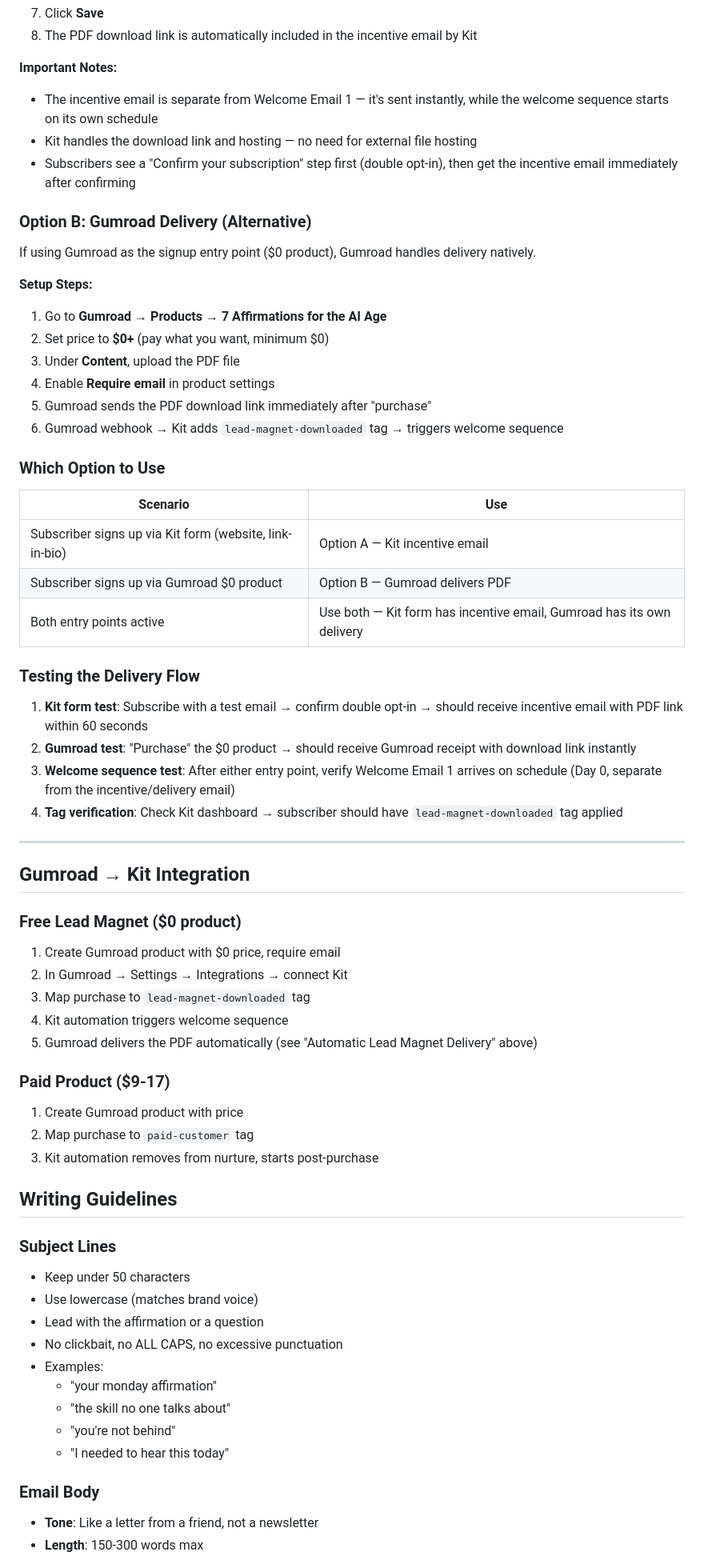
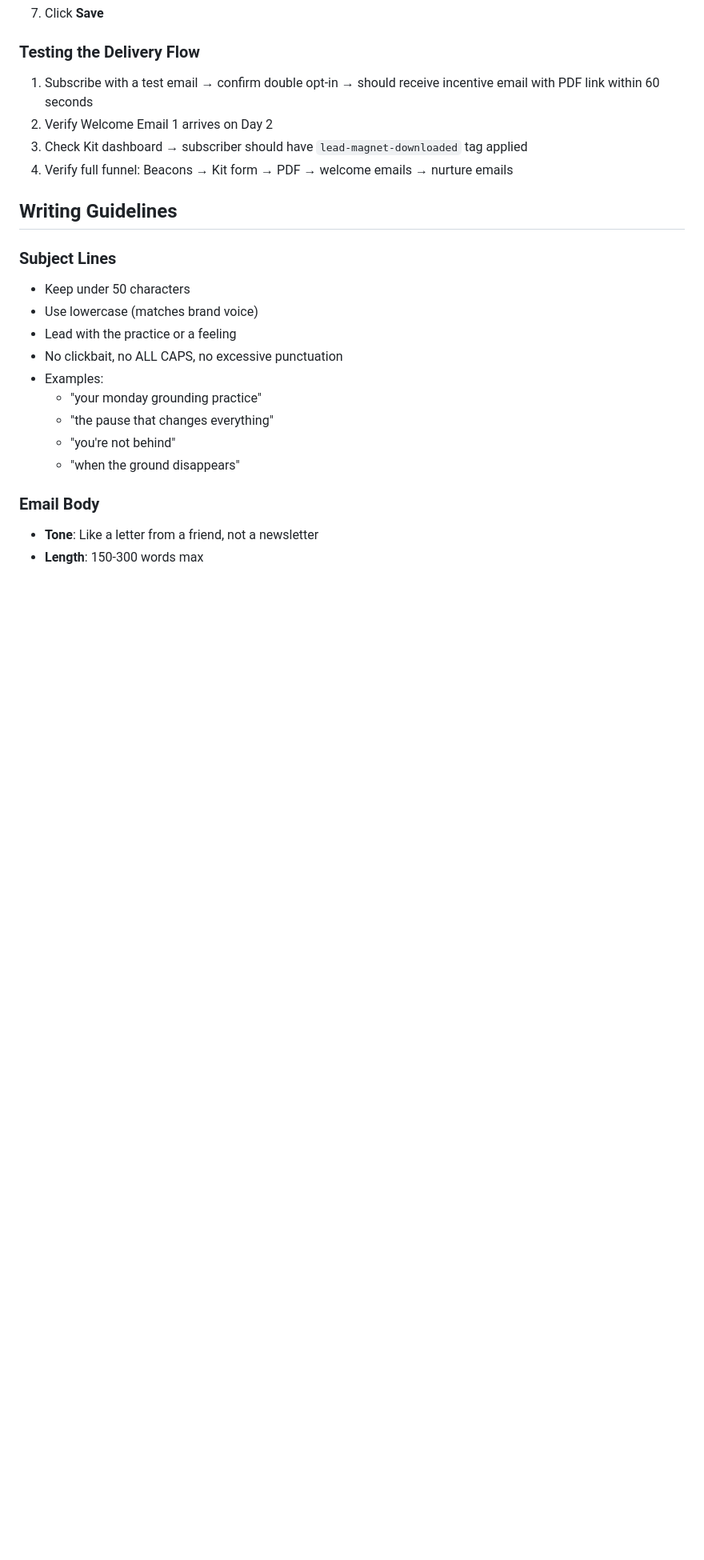
Before and after one commit to Crittie/luminous-pulse, a Markdown page: .claude/commands/email-marketing.md, the part around one of its changes. Shown at 80% size. Rendered like a GitHub page; blank space fills up the shorter version.

```diff
--- a/.claude/commands/email-marketing.md
+++ b/.claude/commands/email-marketing.md
@@ -179,63 +188,23 @@ Kit forms have a built-in "Incentive email" feature that sends a download link i
 7. Click **Save**
-8. The PDF download link is automatically included in the incentive email by Kit
-
-**Important Notes:**
-- The incentive email is separate from Welcome Email 1 — it's sent instantly, while the welcome sequence starts on its own schedule
-- Kit handles the download link and hosting — no need for external file hosting
-- Subscribers see a "Confirm your subscription" step first (double opt-in), then get the incentive email immediately after confirming
-
-### Option B: Gumroad Delivery (Alternative)
-If using Gumroad as the signup entry point ($0 product), Gumroad handles delivery natively.
-
-**Setup Steps:**
-1. Go to **Gumroad → Products → 7 Affirmations for the AI Age**
-2. Set price to **$0+** (pay what you want, minimum $0)
-3. Under **Content**, upload the PDF file
-4. Enable **Require email** in product settings
-5. Gumroad sends the PDF download link immediately after "purchase"
-6. Gumroad webhook → Kit adds `lead-magnet-downloaded` tag → triggers welcome sequence
-
-### Which Option to Use
-| Scenario | Use |
-|----------|-----|
-| Subscriber signs up via Kit form (website, link-in-bio) | Option A — Kit incentive email |
-| Subscriber signs up via Gumroad $0 product | Option B — Gumroad delivers PDF |
-| Both entry points active | Use both — Kit form has incentive email, Gumroad has its own delivery |
 
 ### Testing the Delivery Flow
-1. **Kit form test**: Subscribe with a test email → confirm double opt-in → should receive incentive email with PDF link within 60 seconds
-2. **Gumroad test**: "Purchase" the $0 product → should receive Gumroad receipt with download link instantly
-3. **Welcome sequence test**: After either entry point, verify Welcome Email 1 arrives on schedule (Day 0, separate from the incentive/delivery email)
-4. **Tag verification**: Check Kit dashboard → subscriber should have `lead-magnet-downloaded` tag applied
-
----
-
-## Gumroad → Kit Integration
-
-### Free Lead Magnet ($0 product)
-1. Create Gumroad product with $0 price, require email
-2. In Gumroad → Settings → Integrations → connect Kit
-3. Map purchase to `lead-magnet-downloaded` tag
-4. Kit automation triggers welcome sequence
-5. Gumroad delivers the PDF automatically (see "Automatic Lead Magnet Delivery" above)
-
-### Paid Product ($9-17)
-1. Create Gumroad product with price
-2. Map purchase to `paid-customer` tag
-3. Kit automation removes from nurture, starts post-purchase
+1. Subscribe with a test email → confirm double opt-in → should receive incentive email with PDF link within 60 seconds
+2. Verify Welcome Email 1 arrives on Day 2
+3. Check Kit dashboard → subscriber should have `lead-magnet-downloaded` tag applied
+4. Verify full funnel: Beacons → Kit form → PDF → welcome emails → nurture emails
 
 ## Writing Guidelines
 
 ### Subject Lines
 - Keep under 50 characters
 - Use lowercase (matches brand voice)
-- Lead with the affirmation or a question
+- Lead with the practice or a feeling
 - No clickbait, no ALL CAPS, no excessive punctuation
 - Examples:
-  - "your monday affirmation"
-  - "the skill no one talks about"
+  - "your monday grounding practice"
+  - "the pause that changes everything"
   - "you're not behind"
-  - "I needed to hear this today"
+  - "when the ground disappears"
 
 ### Email Body
 - **Tone**: Like a letter from a friend, not a newsletter
```
Also changed, not shown: other parts of .claude/commands/email-marketing.md (+97 -102 lines), claude-skills.md (added, +184 -0 lines).
